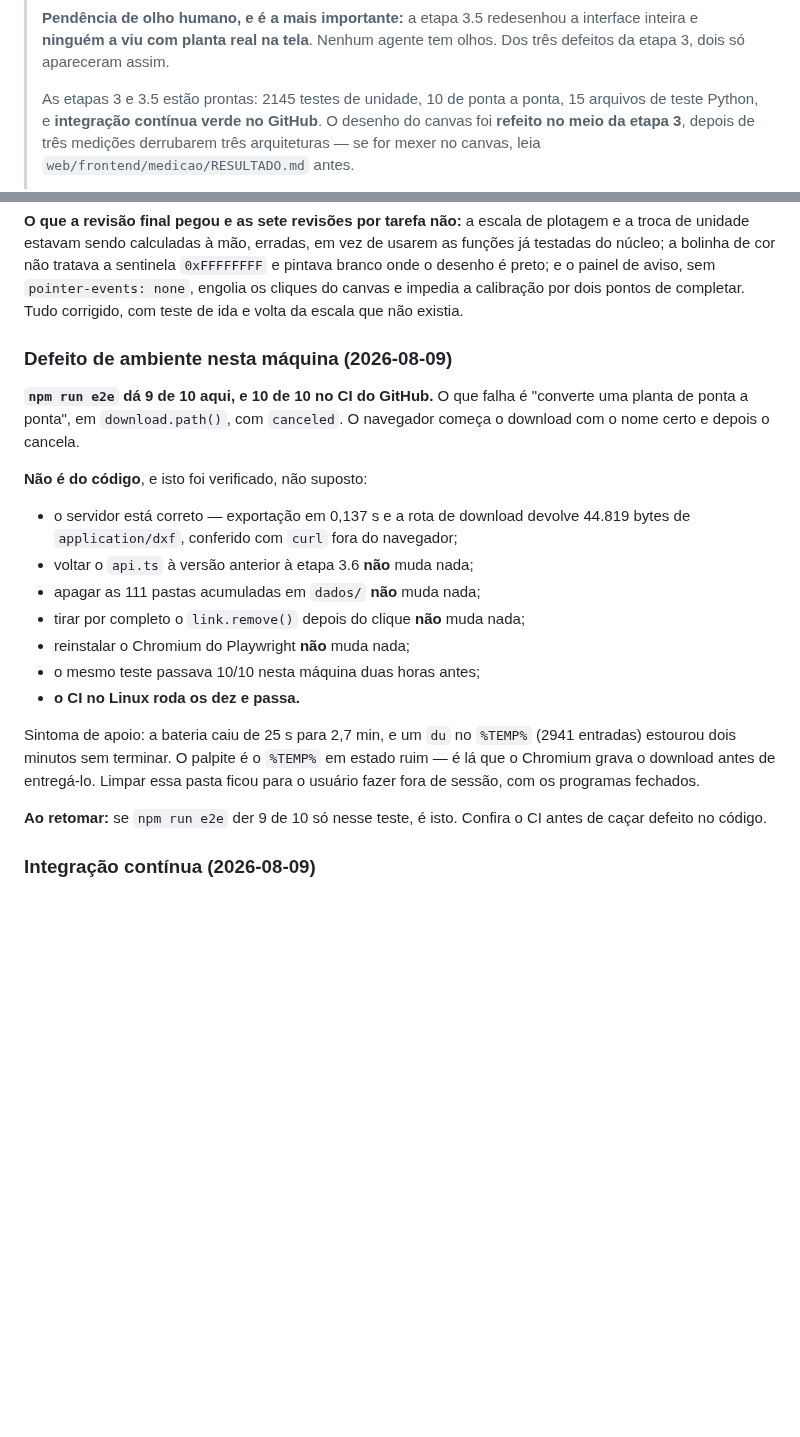
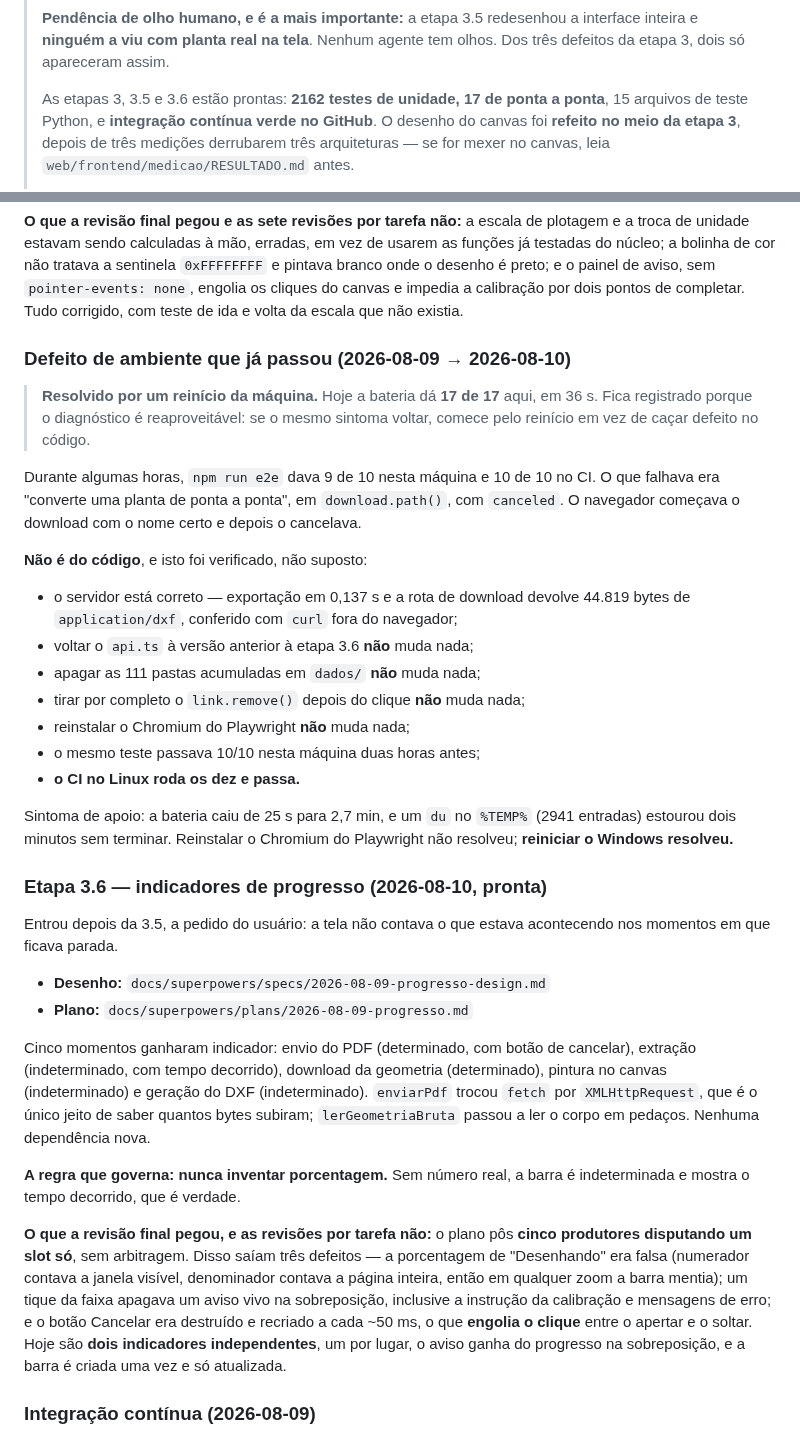
Before and after one commit to leoleonel-jf/PdfToDxf, a Markdown page: docs/superpowers/HANDOFF.md, 2 parts joined by grey strips. GitHub-like rendering; blank space fills up the shorter version.

Commit message:
Handoff: etapa 3.6 pronta e o defeito de ambiente resolvido

```diff
--- a/docs/superpowers/HANDOFF.md
+++ b/docs/superpowers/HANDOFF.md
@@ -27,8 +27,9 @@ Estado em 2026-08-09. Leia isto primeiro ao retomar em sessão nova.
 > interface inteira e **ninguém a viu com planta real na tela**. Nenhum agente
 > tem olhos. Dos três defeitos da etapa 3, dois só apareceram assim.
 >
-> As etapas 3 e 3.5 estão prontas: 2145 testes de unidade, 10 de ponta a ponta,
-> 15 arquivos de teste Python, e **integração contínua verde no GitHub**. O
+> As etapas 3, 3.5 e 3.6 estão prontas: **2162 testes de unidade, 17 de ponta a
+> ponta**, 15 arquivos de teste Python, e **integração contínua verde no
+> GitHub**. O
 > desenho do canvas foi **refeito no meio da etapa 3**, depois de três medições
 > derrubarem três arquiteturas — se for mexer no canvas, leia
 > `web/frontend/medicao/RESULTADO.md` antes.
@@ -442,11 +443,16 @@ aviso, sem `pointer-events: none`, engolia os cliques do canvas e impedia a
 calibração por dois pontos de completar. Tudo corrigido, com teste de ida e
 volta da escala que não existia.
 
-### Defeito de ambiente nesta máquina (2026-08-09)
+### Defeito de ambiente que já passou (2026-08-09 → 2026-08-10)
 
-**`npm run e2e` dá 9 de 10 aqui, e 10 de 10 no CI do GitHub.** O que falha é
-"converte uma planta de ponta a ponta", em `download.path()`, com `canceled`. O
-navegador começa o download com o nome certo e depois o cancela.
+> **Resolvido por um reinício da máquina.** Hoje a bateria dá **17 de 17** aqui,
+> em 36 s. Fica registrado porque o diagnóstico é reaproveitável: se o mesmo
+> sintoma voltar, comece pelo reinício em vez de caçar defeito no código.
+
+Durante algumas horas, `npm run e2e` dava 9 de 10 nesta máquina e 10 de 10 no
+CI. O que falhava era "converte uma planta de ponta a ponta", em
+`download.path()`, com `canceled`. O navegador começava o download com o nome
+certo e depois o cancelava.
 
 **Não é do código**, e isto foi verificado, não suposto:
 
@@ -460,13 +466,36 @@ navegador começa o download com o nome certo e depois o cancela.
 - **o CI no Linux roda os dez e passa.**
 
 Sintoma de apoio: a bateria caiu de 25 s para 2,7 min, e um `du` no `%TEMP%`
-(2941 entradas) estourou dois minutos sem terminar. O palpite é o `%TEMP%` em
-estado ruim — é lá que o Chromium grava o download antes de entregá-lo. Limpar
-essa pasta ficou para o usuário fazer fora de sessão, com os programas
-fechados.
+(2941 entradas) estourou dois minutos sem terminar. Reinstalar o Chromium do
+Playwright não resolveu; **reiniciar o Windows resolveu.**
 
-**Ao retomar:** se `npm run e2e` der 9 de 10 só nesse teste, é isto. Confira o
-CI antes de caçar defeito no código.
+### Etapa 3.6 — indicadores de progresso (2026-08-10, pronta)
+
+Entrou depois da 3.5, a pedido do usuário: a tela não contava o que estava
+acontecendo nos momentos em que ficava parada.
+
+- **Desenho:** `docs/superpowers/specs/2026-08-09-progresso-design.md`
+- **Plano:** `docs/superpowers/plans/2026-08-09-progresso.md`
+
+Cinco momentos ganharam indicador: envio do PDF (determinado, com botão de
+cancelar), extração (indeterminado, com tempo decorrido), download da geometria
+(determinado), pintura no canvas (indeterminado) e geração do DXF
+(indeterminado). `enviarPdf` trocou `fetch` por `XMLHttpRequest`, que é o único
+jeito de saber quantos bytes subiram; `lerGeometriaBruta` passou a ler o corpo
+em pedaços. Nenhuma dependência nova.
+
+**A regra que governa: nunca inventar porcentagem.** Sem número real, a barra é
+indeterminada e mostra o tempo decorrido, que é verdade.
+
+**O que a revisão final pegou, e as revisões por tarefa não:** o plano pôs
+**cinco produtores disputando um slot só**, sem arbitragem. Disso saíam três
+defeitos — a porcentagem de "Desenhando" era falsa (numerador contava a janela
+visível, denominador contava a página inteira, então em qualquer zoom a barra
+mentia); um tique da faixa apagava um aviso vivo na sobreposição, inclusive a
+instrução da calibração e mensagens de erro; e o botão Cancelar era destruído e
+recriado a cada ~50 ms, o que **engolia o clique** entre o apertar e o soltar.
+Hoje são **dois indicadores independentes**, um por lugar, o aviso ganha do
+progresso na sobreposição, e a barra é criada uma vez e só atualizada.
 
 ### Integração contínua (2026-08-09)
 
```
